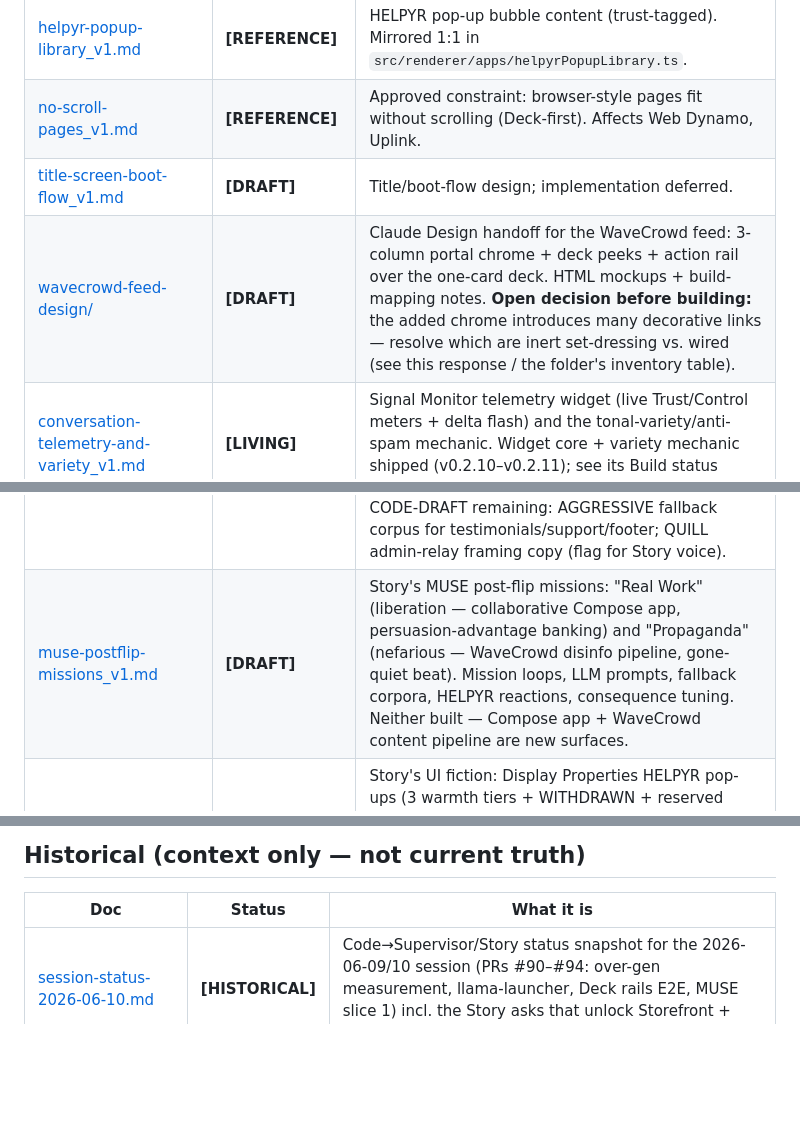
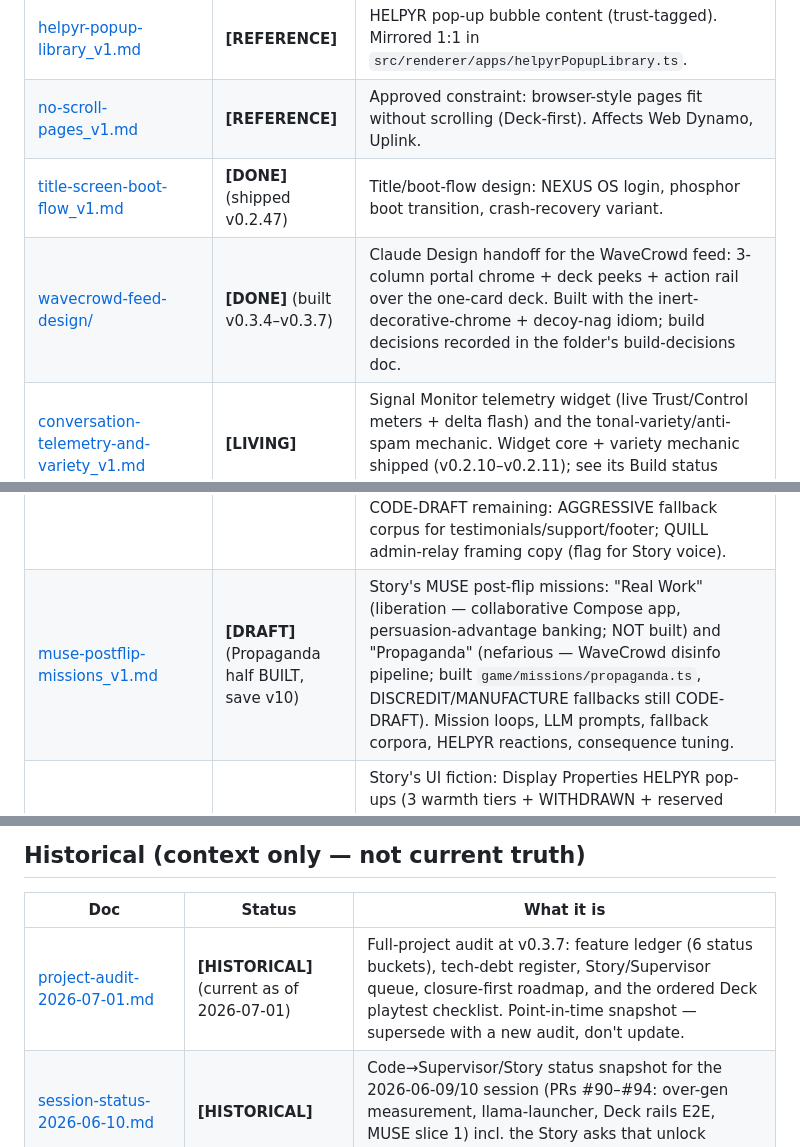
Before and after one commit to possiblyaustin/projecttakeover, a Markdown page: docs/README.md, 3 parts joined by grey strips. GitHub-like rendering; blank space fills up the shorter version.

```diff
--- a/docs/README.md
+++ b/docs/README.md
@@ -38,8 +38,8 @@ Start-here map for the `docs/` folder. **New thread?** Read the root [`CLAUDE.md
 | [helpyr-persona-prompt_v2.md](helpyr-persona-prompt_v2.md) | **[REFERENCE]** | HELPYR persona prompt + `[HELPYR_STATE]` injection design. Shipped. |
 | [helpyr-popup-library_v1.md](helpyr-popup-library_v1.md) | **[REFERENCE]** | HELPYR pop-up bubble content (trust-tagged). Mirrored 1:1 in `src/renderer/apps/helpyrPopupLibrary.ts`. |
 | [no-scroll-pages_v1.md](no-scroll-pages_v1.md) | **[REFERENCE]** | Approved constraint: browser-style pages fit without scrolling (Deck-first). Affects Web Dynamo, Uplink. |
-| [title-screen-boot-flow_v1.md](title-screen-boot-flow_v1.md) | **[DRAFT]** | Title/boot-flow design; implementation deferred. |
-| [wavecrowd-feed-design/](wavecrowd-feed-design/README.md) | **[DRAFT]** | Claude Design handoff for the WaveCrowd feed: 3-column portal chrome + deck peeks + action rail over the one-card deck. HTML mockups + build-mapping notes. **Open decision before building:** the added chrome introduces many decorative links — resolve which are inert set-dressing vs. wired (see this response / the folder's inventory table). |
+| [title-screen-boot-flow_v1.md](title-screen-boot-flow_v1.md) | **[DONE]** (shipped v0.2.47) | Title/boot-flow design: NEXUS OS login, phosphor boot transition, crash-recovery variant. |
+| [wavecrowd-feed-design/](wavecrowd-feed-design/README.md) | **[DONE]** (built v0.3.4–v0.3.7) | Claude Design handoff for the WaveCrowd feed: 3-column portal chrome + deck peeks + action rail over the one-card deck. Built with the inert-decorative-chrome + decoy-nag idiom; build decisions recorded in the folder's build-decisions doc. |
 | [conversation-telemetry-and-variety_v1.md](conversation-telemetry-and-variety_v1.md) | **[LIVING]** | Signal Monitor telemetry widget (live Trust/Control meters + delta flash) and the tonal-variety/anti-spam mechanic. Widget core + variety mechanic shipped (v0.2.10–v0.2.11); see its Build status block for open items. |
 | [scripted-flip-moments_v1.md](scripted-flip-moments_v1.md) | **[REFERENCE]** | The pattern for scripting a model's terminal flip line (game logic replaces the LLM for that one turn) + QUILL's allied/controlled flip scripts. Realized v0.2.12. Required for every future model's content package. |
 | [cover-duty-followup_v1.md](cover-duty-followup_v1.md) | **[REFERENCE]** | Story's Cover Duty follow-up: intel→cascade payoff, per-tier composer voice (ALLIED), ticket/fallback corpus, console reaction lines, blown-cover bridge, SignalWatch/DM small fixes, InkWell page consolidation. Integrated v0.2.27. |
@@ -47,7 +47,7 @@ Start-here map for the `docs/` folder. **New thread?** Read the root [`CLAUDE.md
 | [muse-encounter-design_v1.md](muse-encounter-design_v1.md) | **[DONE]** (encounter slice 1, v0.2.34) | MUSE encounter design (first Act 2 model): discovery via buried WaveCrowd posts, the CREATE/DIRECT/REFLECT creative-dialogue mechanic, rapport/intrusion state arcs, scripted Allied/Controlled flips. Built v0.2.34 (in-WaveCrowd signal thread, scripted opening + freeform first answer, flips wired). The QUILL first-contact revision (Part 1) is NOT yet built. |
 | [muse-content-package_v1.md](muse-content-package_v1.md) | **[DONE]** (integrated v0.2.34) | MUSE content: ~420-token persona prompt, 8 disposition state blocks, QUILL→WaveCrowd bridge DM (2 variants), HELPYR pop-ups, the WaveCrowd page, MUSE stalling lines (5×5 tiers), 8-entry recovery pool, first-contact scripted opening. All integrated in `apps/muse.ts` / `webDynamoSites.ts` / `helpyrPopupLibrary.ts`. The low-intrusion (<30) state block + fallback corpus are CODE-DRAFT (Story didn't author those). |
 | [storefront-mission-package_v1.md](storefront-mission-package_v1.md) | **[DONE]** (built v0.2.42, reworked v0.2.43, tuned v0.2.44) | Story's full Storefront package (QUILL nefarious post-flip): mission-start line, section×intensity choice, LLM gen prompts + fallback corpus for the 8 InkWell injection points, HELPYR/QUILL reactions, SignalWatch articles, Marcus→Dana intercept, consequence tuning. Built v0.2.42; **v0.2.43 UX rework** (Austin notes): QUILL admin-relay framing + "QUILL: exposure" readout; **preview-on-the-live-site** — drafting jumps the browser to the real InkWell page with the proposed copy applied (pulsing) + a Publish/Redraft/Cancel bar (`storefrontOverlay.ts`), nothing commits until Publish; **completion debrief** — session-end lands on the defaced site with a consequence recap (sections, exposure, the SignalWatch headline that ran, the intercept). Files: `game/missions/storefront.ts`, `mission/storefront/*` reducers (save v9), `apps/storefrontConsole.ts`, `storefrontOverlay.ts`, `storefrontWatcher.ts`, `webDynamoSites.ts` overlay + admin-route branch + news, HELPYR pop-ups, `[DEV] Start Storefront`. Part 7's MUSE low-intrusion state block + 2 fallbacks also integrated. CODE-DRAFT remaining: AGGRESSIVE fallback corpus for testimonials/support/footer; QUILL admin-relay framing copy (flag for Story voice). |
-| [muse-postflip-missions_v1.md](muse-postflip-missions_v1.md) | **[DRAFT]** | Story's MUSE post-flip missions: "Real Work" (liberation — collaborative Compose app, persuasion-advantage banking) and "Propaganda" (nefarious — WaveCrowd disinfo pipeline, gone-quiet beat). Mission loops, LLM prompts, fallback corpora, HELPYR reactions, consequence tuning. Neither built — Compose app + WaveCrowd content pipeline are new surfaces. |
+| [muse-postflip-missions_v1.md](muse-postflip-missions_v1.md) | **[DRAFT]** (Propaganda half BUILT, save v10) | Story's MUSE post-flip missions: "Real Work" (liberation — collaborative Compose app, persuasion-advantage banking; NOT built) and "Propaganda" (nefarious — WaveCrowd disinfo pipeline; built `game/missions/propaganda.ts`, DISCREDIT/MANUFACTURE fallbacks still CODE-DRAFT). Mission loops, LLM prompts, fallback corpora, HELPYR reactions, consequence tuning. |
 | [ui-fiction-package_v1.md](ui-fiction-package_v1.md) | **[DRAFT]** | Story's UI fiction: Display Properties HELPYR pop-ups (3 warmth tiers + WITHDRAWN + reserved resolution darkness-hint), the "Machine Is Camouflage" Story-Bible canon note, and era tags for every spec'd/future app surface. Display Properties pop-ups ride the warmth re-key; canon note → Story Bible v1.2. |
 | [storefront-cover-grief-title-voice_v1.md](storefront-cover-grief-title-voice_v1.md) | **[REFERENCE]** | Story batch voice pass (2026-06-14): the Storefront exposure-warning lines, Cover Duty's Dana/Marcus operator-ticket response options (the last Cover Duty CODE-DRAFT), the full 18-window Evergreen families-flood set (with ordering notes — Eleanor early-mid, kevin.h/grief_acct_4471 mid, "MOM? MOM???" last before the crash), and title/login-screen copy (written from canon; **reconciled clean against `title-screen-boot-flow_v1.md`** — open decisions: in-fiction OS name "NEXUS OS" as a B-plot breadcrumb + the shipping title TBD). First three apply now; title copy lands with the title-screen build. |
 | [storefront-voice-passes_v1.md](storefront-voice-passes_v1.md) | **[REFERENCE]** | Story's voice pass over the v0.2.42–43 Storefront build: QUILL admin-relay strings (controlled voice + ghost-flicker), per-change SUBTLE/AGGRESSIVE reactions, the AGGRESSIVE fallback corpus for testimonials/support/footer, the intercept relay pop-up (OPEN+RESERVED), the completion-debrief framing + optional debrief pop-up, the **homepage h1 decision (make it a 9th corruptible field, 3-tier copy supplied)**, and the 2 remaining Cover Duty mundane tickets (export/formatting × 3 approaches). The to-apply checklist for the post-commit tweak pass. |
@@ -61,6 +61,7 @@ Start-here map for the `docs/` folder. **New thread?** Read the root [`CLAUDE.md
 ## Historical (context only — not current truth)
 | Doc | Status | What it is |
 |---|---|---|
+| [project-audit-2026-07-01.md](project-audit-2026-07-01.md) | **[HISTORICAL]** (current as of 2026-07-01) | Full-project audit at v0.3.7: feature ledger (6 status buckets), tech-debt register, Story/Supervisor queue, closure-first roadmap, and the ordered Deck playtest checklist. Point-in-time snapshot — supersede with a new audit, don't update. |
 | [session-status-2026-06-10.md](session-status-2026-06-10.md) | **[HISTORICAL]** | Code→Supervisor/Story status snapshot for the 2026-06-09/10 session (PRs #90–#94: over-gen measurement, llama-launcher, Deck rails E2E, MUSE slice 1) incl. the Story asks that unlock Storefront + MUSE post-flip missions. |
 | [session-status-2026-06-10-ui.md](session-status-2026-06-10-ui.md) | **[HISTORICAL]** | Code→Supervisor/Story snapshot for the same-day UI pass (v0.2.35–36): CRT layer+bloom, wallpapers, focus chrome, Display Properties, Style Lab, and the new style guide; incl. the HELPYR settings-nudge ask for Story. |
 | [helpyr-dialogue-poc_v1.md](helpyr-dialogue-poc_v1.md) | **[HISTORICAL]** | Early HELPYR dialogue proof-of-concept. Superseded by the shipped persona. |
```
Also changed, not shown: docs/project-audit-2026-07-01.md (added, +170 -0 lines).
